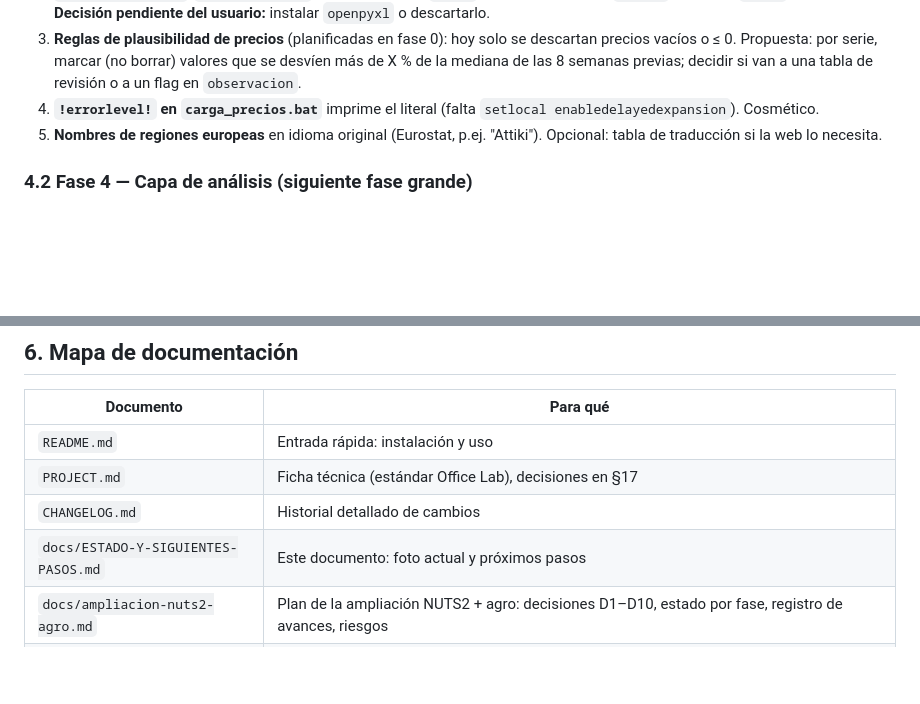
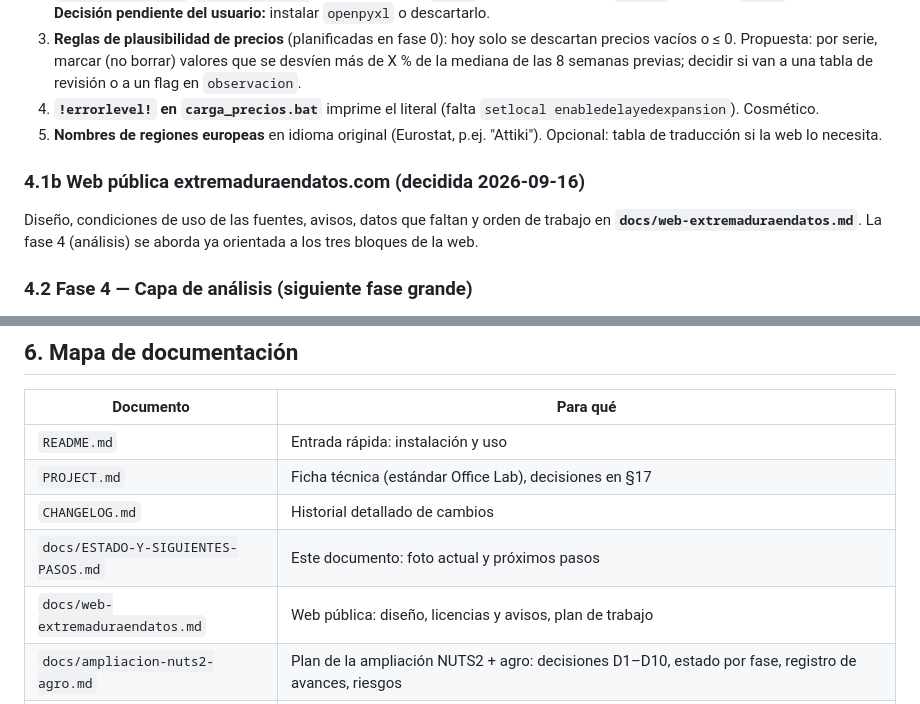
Before and after one commit to AAlmeidaM/extremaduraendatos, a Markdown page: docs/ESTADO-Y-SIGUIENTES-PASOS.md, 2 parts joined by grey strips. Rendered like a GitHub page; blank space fills up the shorter version.

```diff
--- a/docs/ESTADO-Y-SIGUIENTES-PASOS.md
+++ b/docs/ESTADO-Y-SIGUIENTES-PASOS.md
@@ -177,6 +177,12 @@ Git; los logs salen en codificación de consola cp850).
 5. **Nombres de regiones europeas** en idioma original (Eurostat, p.ej.
    "Attiki"). Opcional: tabla de traducción si la web lo necesita.
 
+### 4.1b Web pública extremaduraendatos.com (decidida 2026-09-16)
+
+Diseño, condiciones de uso de las fuentes, avisos, datos que faltan y orden
+de trabajo en **`docs/web-extremaduraendatos.md`**. La fase 4 (análisis) se
+aborda ya orientada a los tres bloques de la web.
+
 ### 4.2 Fase 4 — Capa de análisis (siguiente fase grande)
 
 Estado: sin empezar. Diseño acordado solo a alto nivel (`PROJECT.md` §4 y
@@ -238,6 +244,7 @@ Restricciones conocidas para la fase 4:
 | `PROJECT.md` | Ficha técnica (estándar Office Lab), decisiones en §17 |
 | `CHANGELOG.md` | Historial detallado de cambios |
 | `docs/ESTADO-Y-SIGUIENTES-PASOS.md` | Este documento: foto actual y próximos pasos |
+| `docs/web-extremaduraendatos.md` | Web pública: diseño, licencias y avisos, plan de trabajo |
 | `docs/ampliacion-nuts2-agro.md` | Plan de la ampliación NUTS2 + agro: decisiones D1–D10, estado por fase, registro de avances, riesgos |
 | `docs/fuentes-europa-agro.md` | Fuentes verificadas de la ampliación (Eurostat, Agri-food, FAO, embalses, lonjas, Junta) y catálogos implementados (§7 Eurostat, §8 precios) |
 | `docs/fuentes-ine.md` | Tablas del INE, verificación y demografía (ECP) |
```
Also changed, not shown: CHANGELOG.md (+13 -0 lines), docs/web-extremaduraendatos.md (added, +158 -0 lines).
